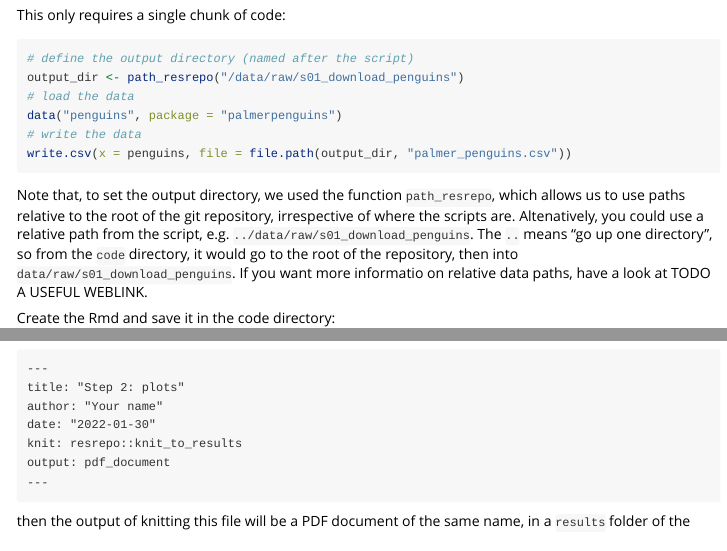
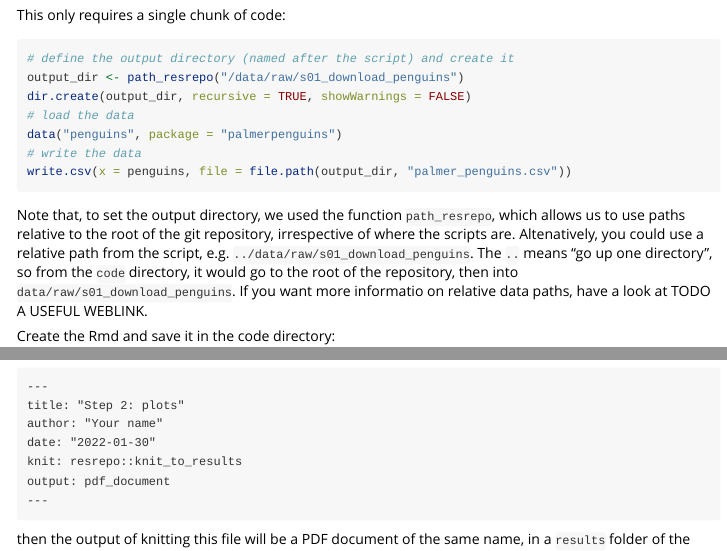
Before and after one commit to EvolEcolGroup/resrepo, an R Markdown document (vignettes/workflow.Rmd): the page in a window 1100 px wide, from 2590 px down, and a second part further down, joined at a grey line. Rendered offline with R 4.5, knitr and Pandoc, with nearby package versions; some code elsewhere in the file could not run offline.

Commit message:
udpate workflow

````diff
--- a/vignettes/workflow.Rmd
+++ b/vignettes/workflow.Rmd
@@ -158,8 +158,9 @@ create_rmd("code/s01_download_penguins")
 
 This only requires a single chunk of code:
 ```{r eval = FALSE}
-# define the output directory (named after the script)
+# define the output directory (named after the script) and create it
 output_dir <- path_resrepo("/data/raw/s01_download_penguins")
+dir.create(output_dir, recursive = TRUE, showWarnings = FALSE)
 # load the data
 data("penguins", package = "palmerpenguins")
 # write the data
````
Also changed, not shown: inst/template_extra/s01_download_penguins.Rmd (renamed from inst/template_extra/s01_donwload_penguins.Rmd, +2 -0 lines).
